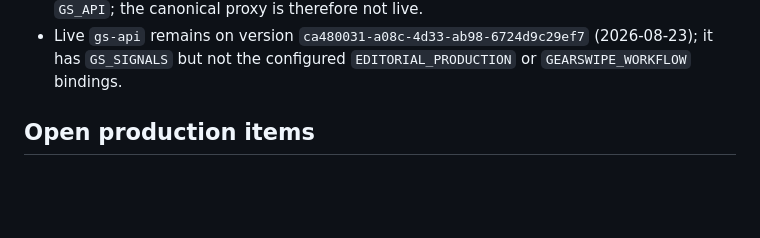
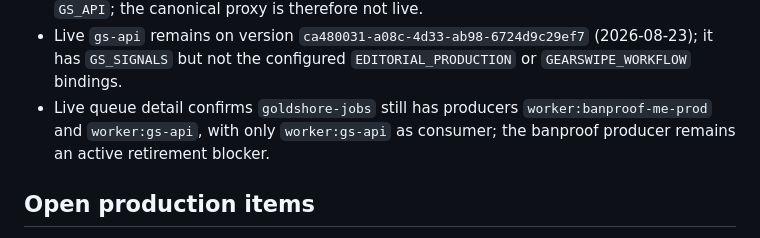
Before and after one commit to marzton/goldclaw, a Markdown page: docs/AUDIT-STATUS-2026-09-06.md, the part around the change. Rendered like a GitHub page; blank space fills up the shorter version.

Commit message:
record live goldshore jobs producer

```diff
--- a/docs/AUDIT-STATUS-2026-09-06.md
+++ b/docs/AUDIT-STATUS-2026-09-06.md
@@ -28,6 +28,9 @@
 - Live `gs-api` remains on version `ca480031-a08c-4d33-ab98-6724d9c29ef7`
   (2026-08-23); it has `GS_SIGNALS` but not the configured
   `EDITORIAL_PRODUCTION` or `GEARSWIPE_WORKFLOW` bindings.
+- Live queue detail confirms `goldshore-jobs` still has producers
+  `worker:banproof-me-prod` and `worker:gs-api`, with only `worker:gs-api` as
+  consumer; the banproof producer remains an active retirement blocker.
 
 ## Open production items
 
```
